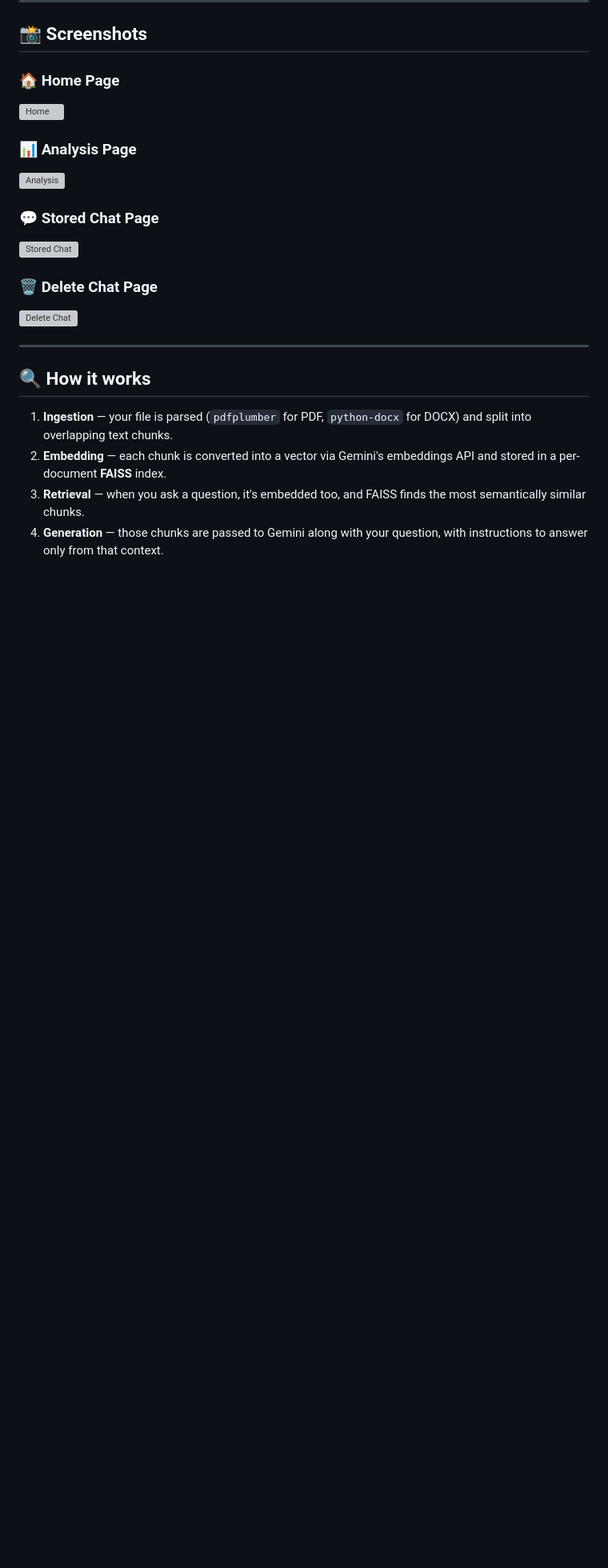
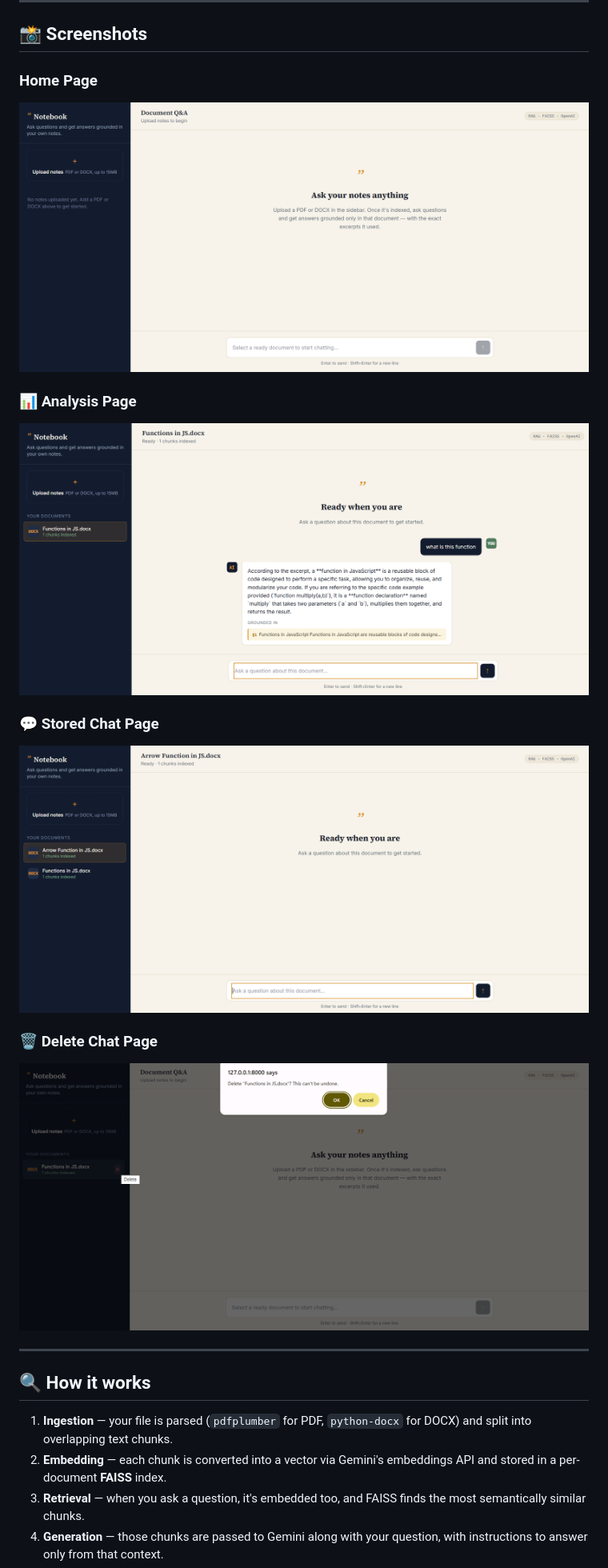
Before and after one commit to varsh005/Document_QA_Bot, a Markdown page: README.md, the part around one of its changes. Shown at 80% size. Rendered like a GitHub page; blank space fills up the shorter version; grey boxes are pictures that could not be loaded.

```diff
--- a/README.md
+++ b/README.md
@@ -24,17 +24,17 @@ https://document-qa-bot-ed0q.onrender.com
 
 ## 📸 Screenshots
 
-### 🏠 Home Page
-![Home](Screenshots/Home.png)
+### Home Page
+![Home](screenshots/Home.png)
 
 ### 📊 Analysis Page
-![Analysis](Screenshots/analysis.png)
+![Analysis](screenshots/analysis.png)
 
 ### 💬 Stored Chat Page
-![Stored Chat](Screenshots/stores-chat.png)
+![Stored Chat](screenshots/stores-chat.png)
 
 ### 🗑️ Delete Chat Page
-![Delete Chat](Screenshots/delete-chat.png)
+![Delete Chat](screenshots/delete-chat.png)
 
 ---
 ## 🔍 How it works
```
Also changed, not shown: other parts of README.md (+5 -5 lines).
